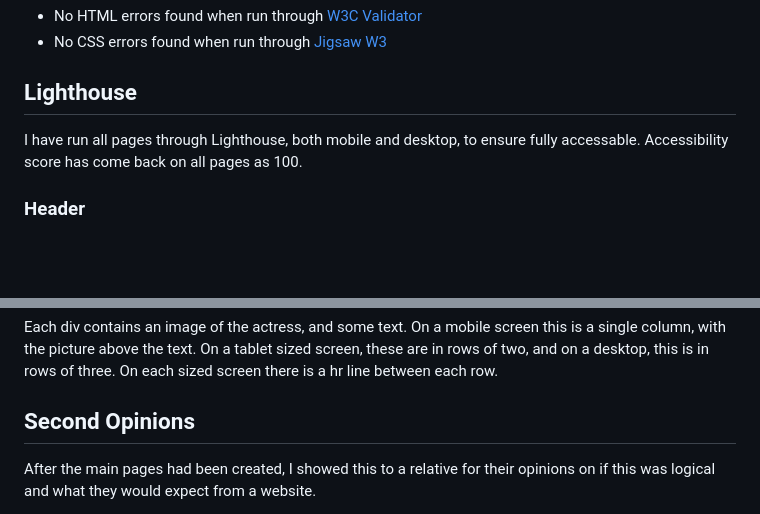
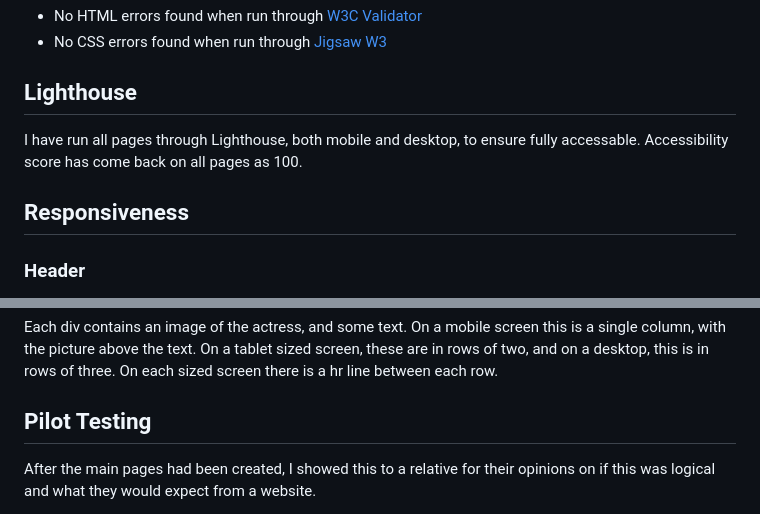
Before and after one commit to BryonyRBlack/anne-boleyn, a Markdown page: README.md, 2 parts joined by grey strips. GitHub-like rendering; blank space fills up the shorter version.

Commit message:
Second Opinions renamed Pilot Testing

```diff
--- a/README.md
+++ b/README.md
@@ -52,6 +52,8 @@ The form takes the name and email address, and won't submit unless these are cor
 ## Lighthouse
 I have run all pages through Lighthouse, both mobile and desktop, to ensure fully accessable. Accessibility score has come back on all pages as 100.
 
+## Responsiveness
+
 ### Header
 For the header, on mobile screens, the navigation bar is beneath a burger icon that has to be clicked on in order for the options to come up. This saves space on smaller devices. On a tablet or desktop, the navigation bar is fixed to the top of the screen as this has more space. The header text is set to be central on all screen sizes, but with different font sizes in order to fit the type of device.
 
@@ -64,7 +66,7 @@ Each section is underneath a clear header for navigation. Each section contains
 ### On-Screen Portrayals
 Each div contains an image of the actress, and some text. On a mobile screen this is a single column, with the picture above the text. On a tablet sized screen, these are in rows of two, and on a desktop, this is in rows of three. On each sized screen there is a hr line between each row.
 
-## Second Opinions
+## Pilot Testing
 After the main pages had been created, I showed this to a relative for their opinions on if this was logical and what they would expect from a website.
 * Children page - at the time, the information about Elizabeth was on a separate page. The feedback advised that this was better suited on the Who Was Anne page as it is not a main focus for the site and also shows the longer impact Anne had on history.
 * Wives page - there had originally been a page about the six wives of Henry VIII. The feedback was that this was a little redundant, especially as Catherine and Jane's significance to Anne was featured on the Who Was Anne page, and the other three had no real connection. Because of this, I removed this page, however did use the responsive coding on the media page.
```
